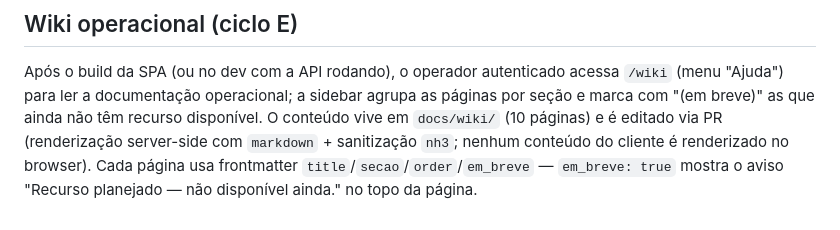
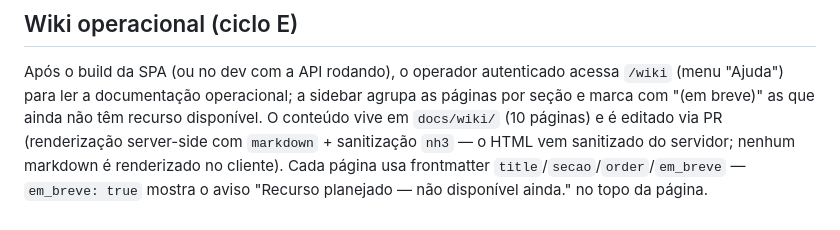
Before and after one commit to diorgesl/gerenet, a Markdown page: README.md, the part around the change. GitHub-like rendering.

Commit message:
docs: polimento pós-revisão T9 — contagem de fumos, wording README e compose na raiz (ciclo E)

```diff
--- a/README.md
+++ b/README.md
@@ -62,7 +62,7 @@ Após o build da SPA (ou no dev com a API rodando), o operador autenticado acess
 `/wiki` (menu "Ajuda") para ler a documentação operacional; a sidebar agrupa as
 páginas por seção e marca com "(em breve)" as que ainda não têm recurso
 disponível. O conteúdo vive em `docs/wiki/` (10 páginas) e é editado via PR
-(renderização server-side com `markdown` + sanitização `nh3`; nenhum conteúdo do
-cliente é renderizado no browser). Cada página usa frontmatter
+(renderização server-side com `markdown` + sanitização `nh3` — o HTML vem
+sanitizado do servidor; nenhum markdown é renderizado no cliente). Cada página usa frontmatter
 `title`/`secao`/`order`/`em_breve` — `em_breve: true` mostra o aviso
 "Recurso planejado — não disponível ainda." no topo da página.
```
Also changed, not shown: CLAUDE.md (+1 -1 lines), 1 other file.
